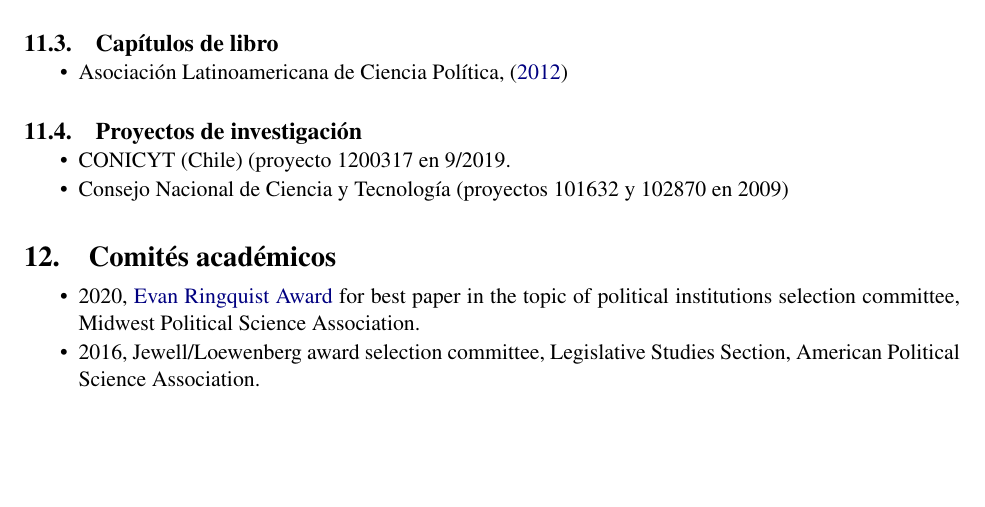
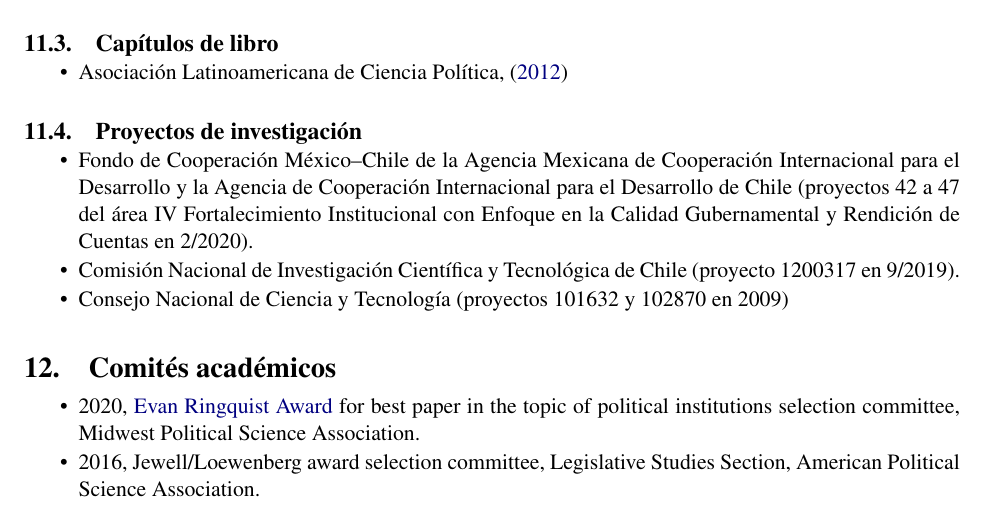
Before and after one commit to emagar/cv, a LaTeX CV (cvEspanol.tex): part of page 10 of 18, cut so that both start at the same text, the shorter picture padded with empty space. Compiled offline with pdfLaTeX; the source files are stored in an older character set and shown here as Unicode.

Commit message:
Adds Fondo mex-chi evaluacion

```diff
--- a/cvEspanol.tex
+++ b/cvEspanol.tex
@@ -1104,7 +1104,9 @@ $\approx$ US\$91,000}.}
 
 \begin{itemize}
 
-\item CONICYT (Chile) (\condcomment{\boolean{longcv}}{proyecto 1200317 en }9/2019.
+\item Fondo de Cooperación México--Chile de la Agencia Mexicana de Cooperación Internacional para el Desarrollo y la Agencia de Cooperación Internacional para el Desarrollo de Chile (\condcomment{\boolean{longcv}}{proyectos 42 a 47 del área IV Fortalecimiento Institucional con Enfoque en la Calidad Gubernamental y Rendición de Cuentas en }2/2020).
+
+\item Comisión Nacional de Investigación Científica y Tecnológica de Chile (\condcomment{\boolean{longcv}}{proyecto 1200317 en }9/2019).
 
 % evaluación del proyecto 1200317 ASSESSING THE ROLE OF COMMITTEES IN THE CHILEAN CONGRESS, 1932-1973 AND 1990-2018, fondecyt conicyt
 
```
Also changed, not shown: cvEnglish.tex (+2 -0 lines), cvEnglish.pdf, cvEspanol.pdf.
